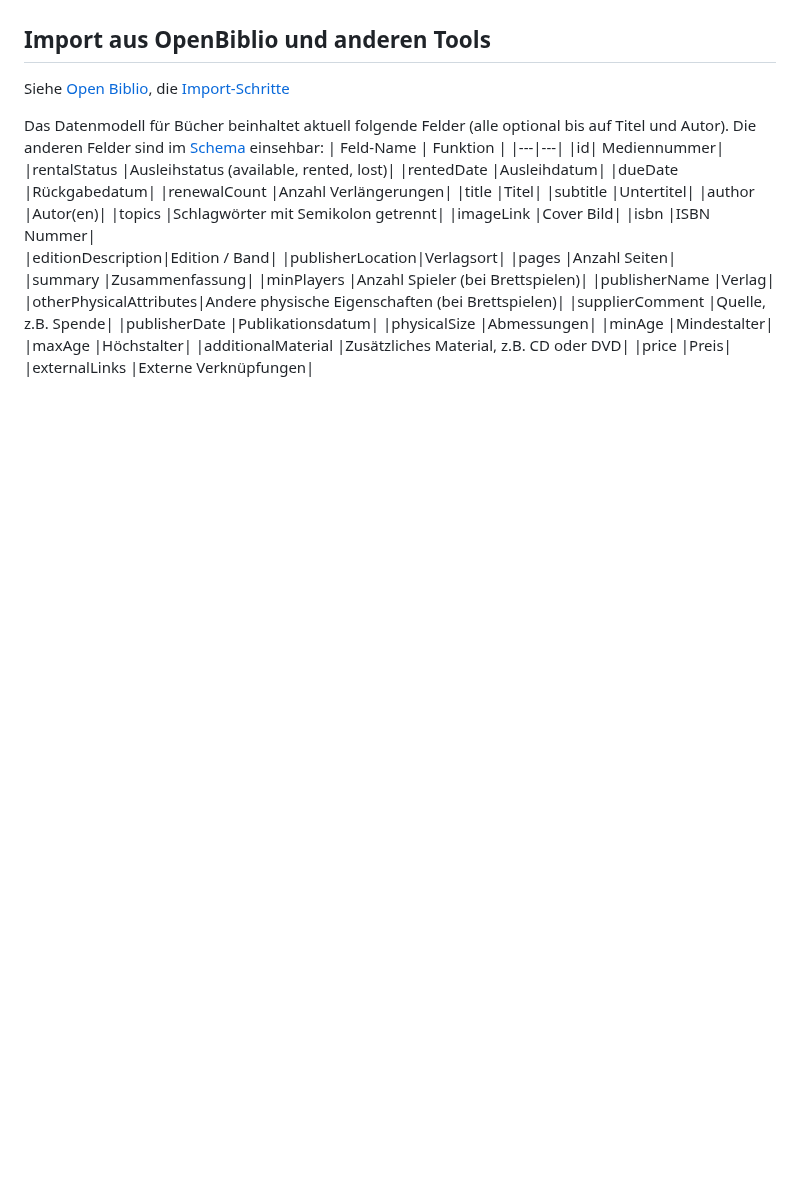
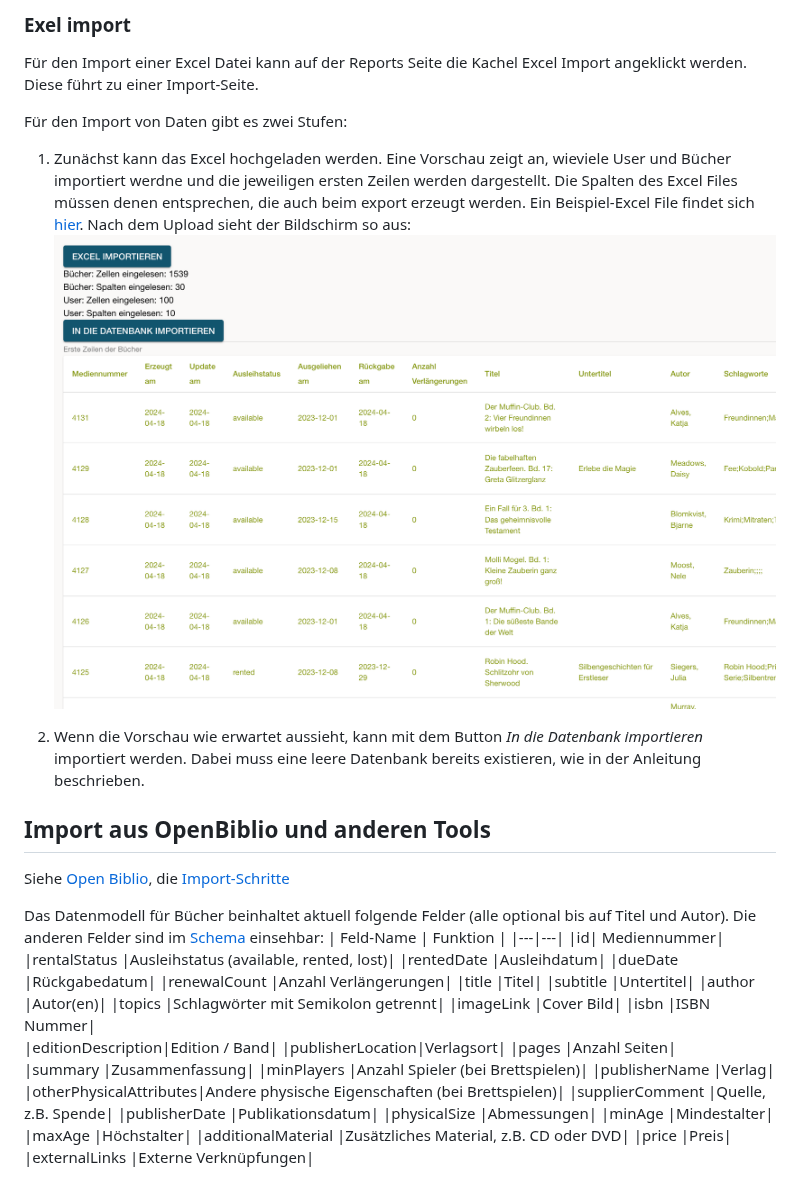
Before and after one commit to jzakotnik/openlibry, a Markdown page: README.md, the part around one of its changes. GitHub-like rendering; pictures changed too: doc/excel_import_screen1.png (added); blank space fills up the shorter version.

```diff
--- a/README.md
+++ b/README.md
@@ -93,3 +143,11 @@ Im Edit-Screen der Bücher kann man dann sehen ob ähnliche Bücher in der Antol
+### Exel import
+
+Für den Import einer Excel Datei kann auf der Reports Seite die Kachel Excel Import angeklickt werden. Diese führt zu einer Import-Seite.
+
+Für den Import von Daten gibt es zwei Stufen:
+1. Zunächst kann das Excel hochgeladen werden. Eine Vorschau zeigt an, wieviele User und Bücher importiert werdne und die jeweiligen ersten Zeilen werden dargestellt. Die Spalten des Excel Files müssen denen entsprechen, die auch beim export erzeugt werden. Ein Beispiel-Excel File findet sich [hier](./doc/sample_export.xlsx). Nach dem Upload sieht der Bildschirm so aus: ![Import creen](./doc/excel_import_screen1.png)
+
+2. Wenn die Vorschau wie erwartet aussieht, kann mit dem Button *In die Datenbank importieren* importiert werden. Dabei muss eine leere Datenbank bereits existieren, wie in der Anleitung beschrieben.
 
 ## Import aus OpenBiblio und anderen Tools
 
```
Also changed, not shown: other parts of README.md (+50 -0 lines), 1 other file.
